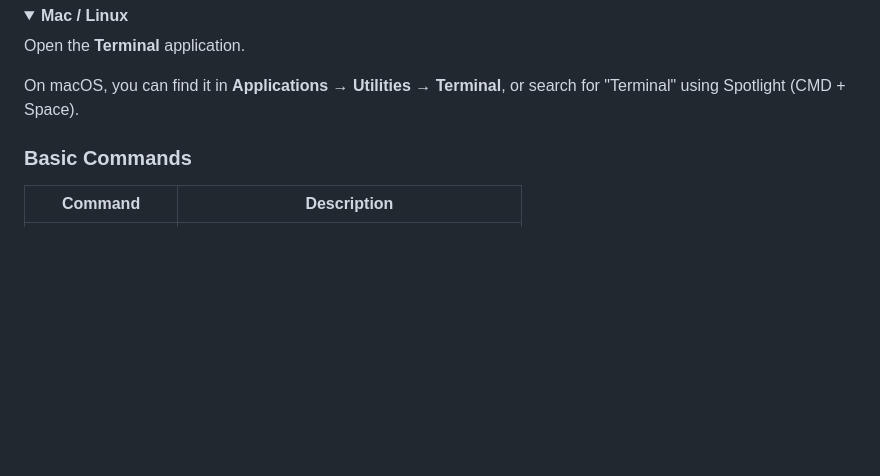
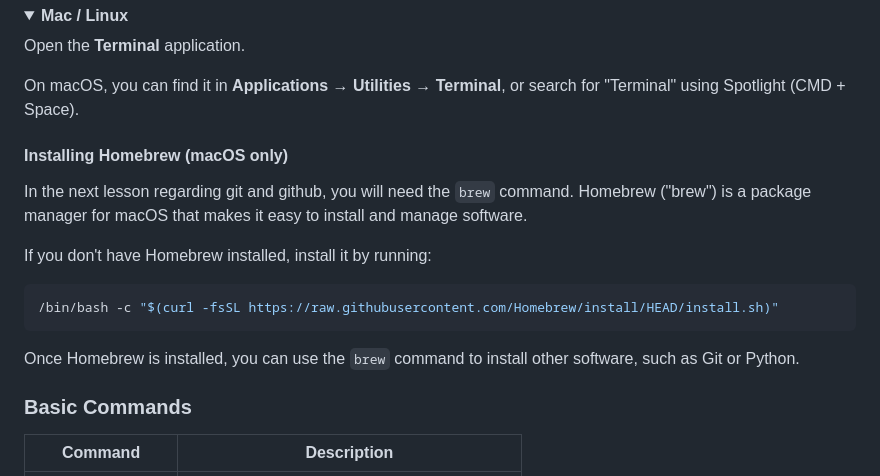
Before and after one commit to dhis2-chap/workshop_tutorial, a Markdown page: guides/terminal.md, the part around one of its changes. Drawn GitHub-style; folded sections open; blank space fills up the shorter version.

Commit message:
chore: add homebrew info

````diff
--- a/guides/terminal.md
+++ b/guides/terminal.md
@@ -53,6 +54,18 @@ On macOS, you can find it in
 <strong>Applications → Utilities → Terminal</strong>,
 or search for "Terminal" using Spotlight (CMD + Space).
 
+#### Installing Homebrew (macOS only)
+
+In the next lesson regarding git and github, you will need the `brew` command. Homebrew ("brew") is a package manager for macOS that makes it easy to install and manage software.
+
+If you don't have Homebrew installed, install it by running:
+
+```bash
+/bin/bash -c "$(curl -fsSL https://raw.githubusercontent.com/Homebrew/install/HEAD/install.sh)"
+```
+
+Once Homebrew is installed, you can use the `brew` command to install other software, such as Git or Python.
+
 </details>
 
 ### Basic Commands
````
Also changed, not shown: other parts of guides/terminal.md (+12 -0 lines).
